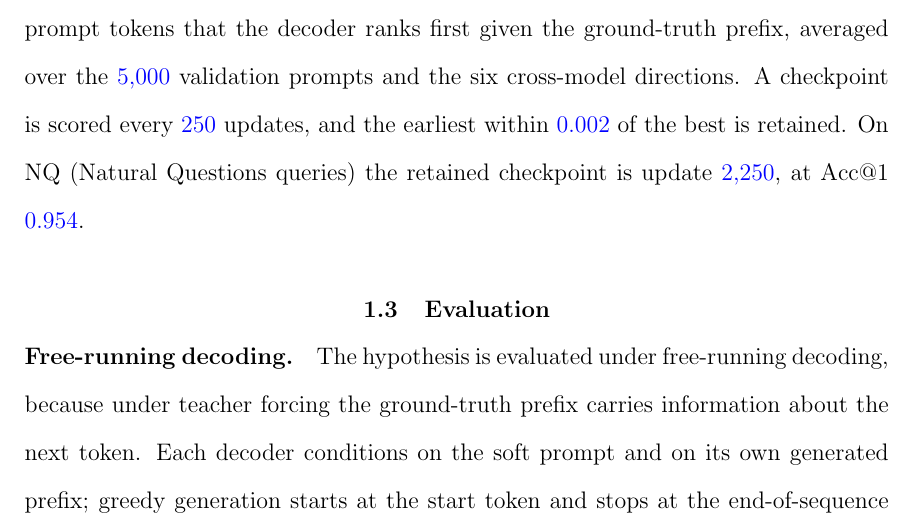
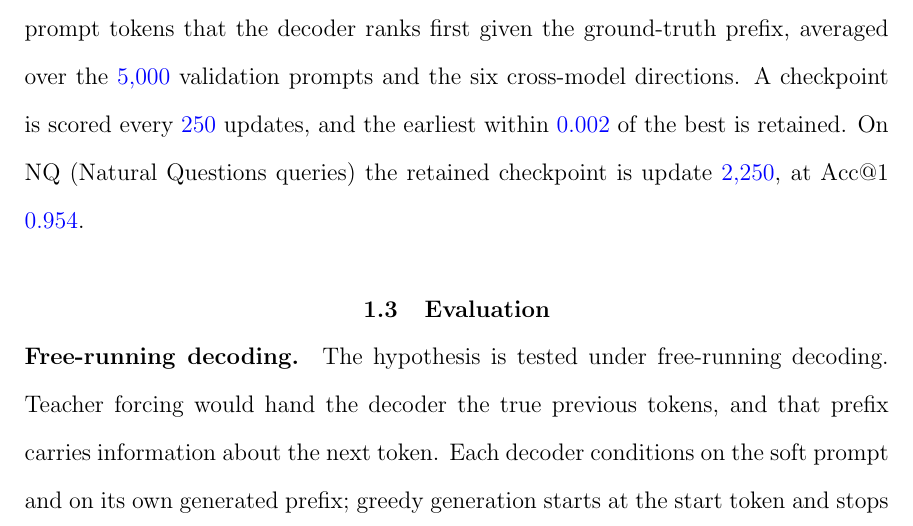
Before and after one commit to pdang468/writing_proposal_dec26, a LaTeX thesis (main.tex, which reads chapters/ch3_translation_hub/s3_evaluation.tex): part of page 19 of 44, cut so that both start at the same text. Compiled offline with pdfLaTeX.

Commit message:
ch3 evaluation: the free-running sentence split into the test and its reason

```diff
--- a/chapters/ch3_translation_hub/s3_evaluation.tex
+++ b/chapters/ch3_translation_hub/s3_evaluation.tex
@@ -1,6 +1,7 @@
 \section{Evaluation}\label{sec:hub:eval}
 
-\paragraph{Free-running decoding.} The hypothesis is evaluated under free-running decoding, because under teacher forcing the ground-truth prefix carries information about the next token.
+\paragraph{Free-running decoding.} The hypothesis is tested under free-running decoding.
+Teacher forcing would hand the decoder the true previous tokens, and that prefix carries information about the next token.
 Each decoder conditions on the soft prompt and on its own generated prefix; greedy generation starts at the start token and stops at the end-of-sequence token or at the generation cap.
 The cap is the length of the soft prompt plus \vf{8} tokens on NQ and plus \vf{32} tokens on the legal datasets. % src: configs/v6_3.yaml (cap_margin 8); legal hub configs (32); NQ re-evaluated at 32 moves no direction by more than 0.001 (commit e1ec486)
 
```
